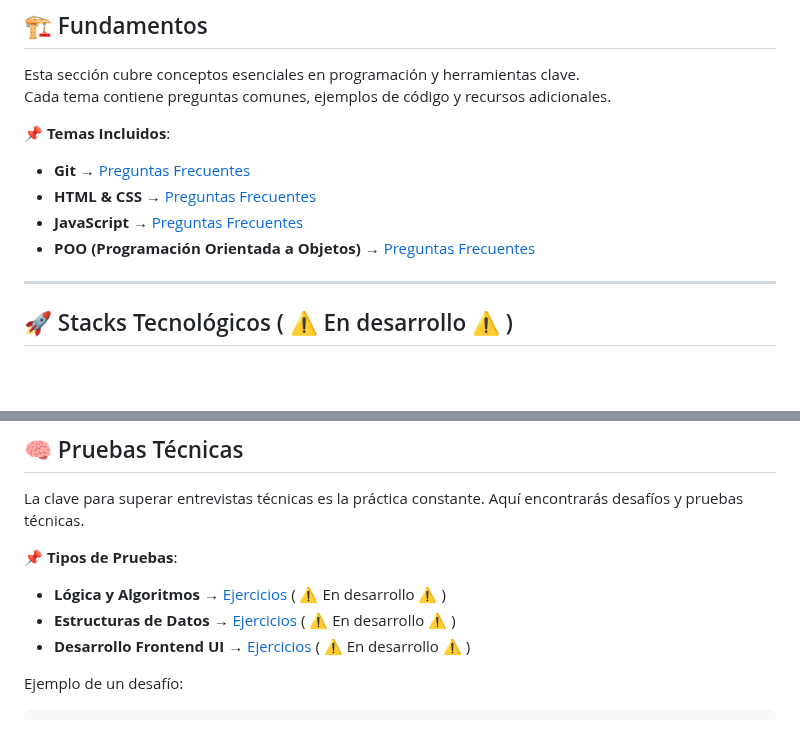
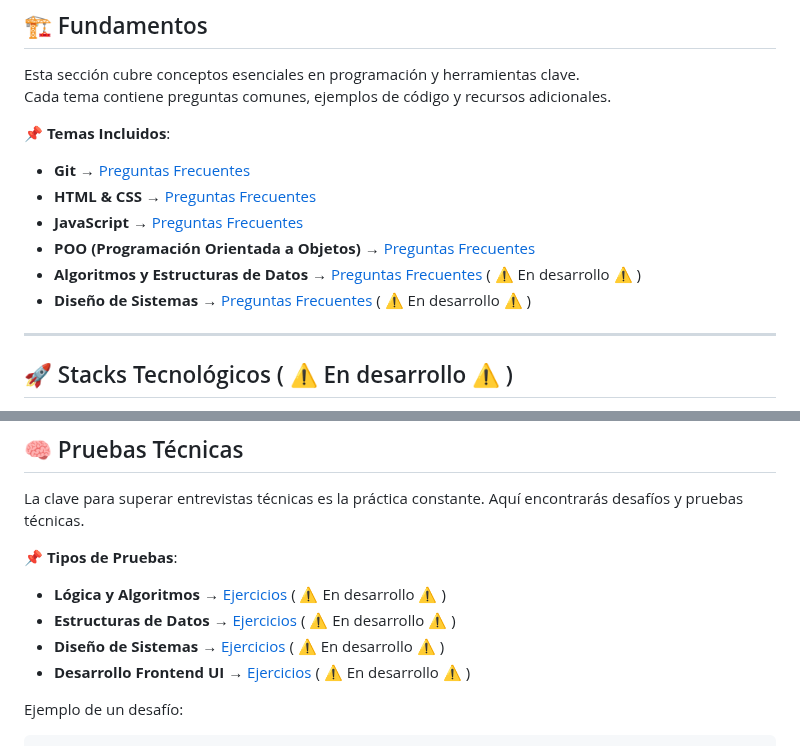
Before and after one commit to holasoymalva/Guia-para-Entrevistas-Laborales-de-Programacion, a Markdown page: readme.md, 2 parts joined by grey strips. Drawn GitHub-style; blank space fills up the shorter version.

```diff
--- a/readme.md
+++ b/readme.md
@@ -23,6 +23,8 @@ Cada tema contiene preguntas comunes, ejemplos de código y recursos adicionales
 - **HTML & CSS** → [Preguntas Frecuentes](fundamentos/html/readme.md)
 - **JavaScript** → [Preguntas Frecuentes](fundamentos/javascript/readme.md)
 - **POO (Programación Orientada a Objetos)** → [Preguntas Frecuentes](fundamentos/poo/readme.md)
+- **Algoritmos y Estructuras de Datos** → [Preguntas Frecuentes](fundamentos/algoritmos/readme.md) ( ⚠️ En desarrollo ⚠️ )
+- **Diseño de Sistemas** → [Preguntas Frecuentes](fundamentos/systems-design/readme.md) ( ⚠️ En desarrollo ⚠️ )
 
 ---
 
@@ -49,6 +51,7 @@ La clave para superar entrevistas técnicas es la práctica constante. Aquí enc
 📌 **Tipos de Pruebas**:
 - **Lógica y Algoritmos** → [Ejercicios](pruebas-tecnicas/desafios/logica) ( ⚠️ En desarrollo ⚠️ )
 - **Estructuras de Datos** → [Ejercicios](pruebas-tecnicas/desafios/estructuras-de-datos) ( ⚠️ En desarrollo ⚠️ )
+- **Diseño de Sistemas** → [Ejercicios](pruebas-tecnicas/desafios/systems-design) ( ⚠️ En desarrollo ⚠️ )
 - **Desarrollo Frontend UI** → [Ejercicios](pruebas-tecnicas/desafios/frontend-ui) ( ⚠️ En desarrollo ⚠️ )
 
 Ejemplo de un desafío:
```
